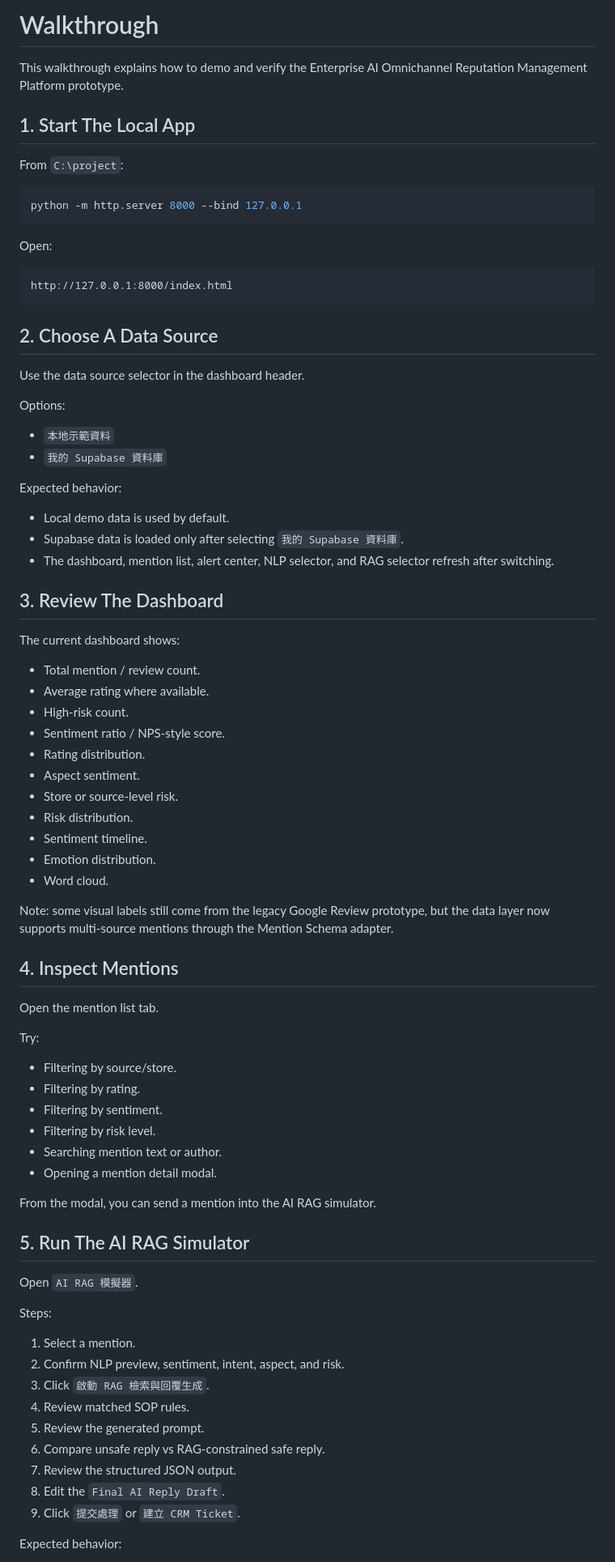
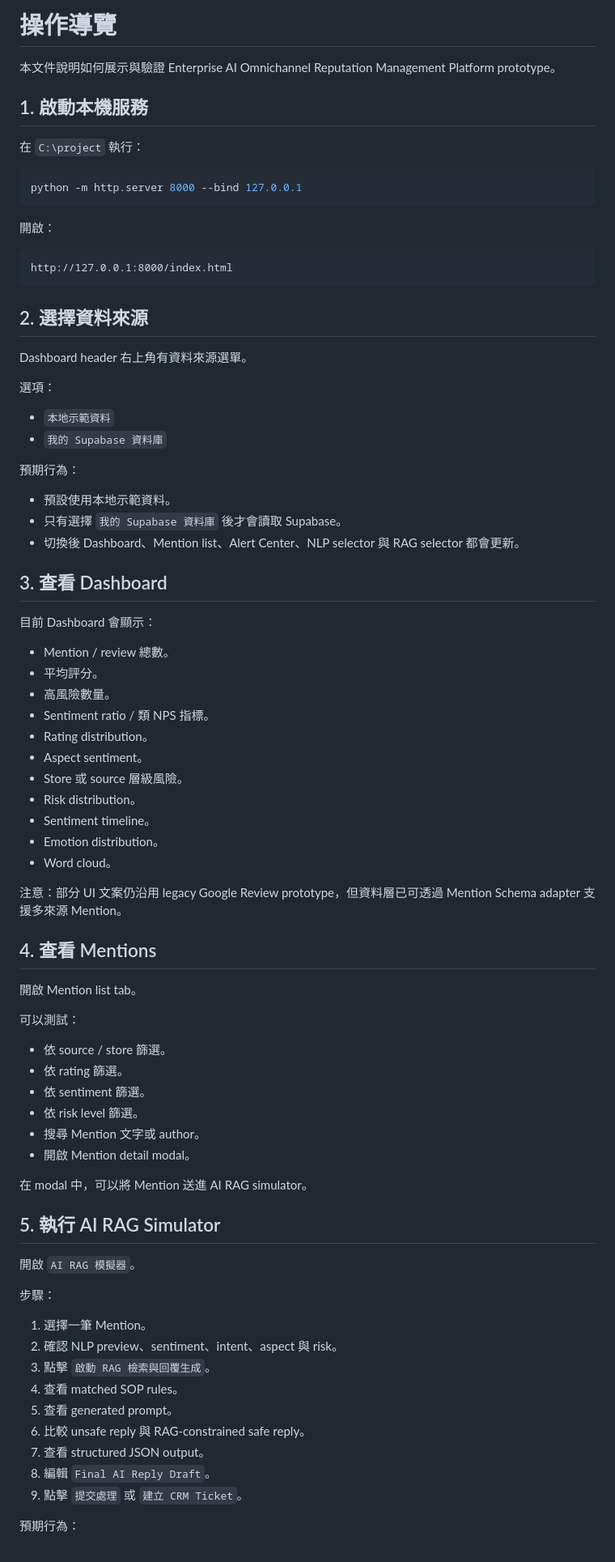
Before and after one commit to jimm1218/Group_projectA, a Markdown page: walkthrough.md, the part around one of its changes. Shown at 81% size. Drawn GitHub-style.

````diff
--- a/walkthrough.md
+++ b/walkthrough.md
@@ -1,84 +1,84 @@
-# Walkthrough
+# 操作導覽
 
-This walkthrough explains how to demo and verify the Enterprise AI Omnichannel Reputation Management Platform prototype.
+本文件說明如何展示與驗證 Enterprise AI Omnichannel Reputation Management Platform prototype。
 
-## 1. Start The Local App
+## 1. 啟動本機服務
 
-From `C:\project`:
+在 `C:\project` 執行：
 
 ```powershell
 python -m http.server 8000 --bind 127.0.0.1
 ```
 
-Open:
+開啟：
 
 ```text
 http://127.0.0.1:8000/index.html
 ```
 
-## 2. Choose A Data Source
+## 2. 選擇資料來源
 
-Use the data source selector in the dashboard header.
+Dashboard header 右上角有資料來源選單。
 
-Options:
+選項：
 
 - `本地示範資料`
 - `我的 Supabase 資料庫`
 
-Expected behavior:
+預期行為：
 
-- Local demo data is used by default.
-- Supabase data is loaded only after selecting `我的 Supabase 資料庫`.
-- The dashboard, mention list, alert center, NLP selector, and RAG selector refresh after switching.
+- 預設使用本地示範資料。
+- 只有選擇 `我的 Supabase 資料庫` 後才會讀取 Supabase。
+- 切換後 Dashboard、Mention list、Alert Center、NLP selector 與 RAG selector 都會更新。
 
-## 3. Review The Dashboard
+## 3. 查看 Dashboard
 
-The current dashboard shows:
+目前 Dashboard 會顯示：
 
-- Total mention / review count.
-- Average rating where available.
-- High-risk count.
-- Sentiment ratio / NPS-style score.
-- Rating distribution.
-- Aspect sentiment.
-- Store or source-level risk.
-- Risk distribution.
-- Sentiment timeline.
-- Emotion distribution.
-- Word cloud.
+- Mention / review 總數。
+- 平均評分。
+- 高風險數量。
+- Sentiment ratio / 類 NPS 指標。
+- Rating distribution。
+- Aspect sentiment。
+- Store 或 source 層級風險。
+- Risk distribution。
+- Sentiment timeline。
+- Emotion distribution。
+- Word cloud。
 
-Note: some visual labels still come from the legacy Google Review prototype, but the data layer now supports multi-source mentions through the Mention Schema adapter.
+注意：部分 UI 文案仍沿用 legacy Google Review prototype，但資料層已可透過 Mention Schema adapter 支援多來源 Mention。
 
-## 4. Inspect Mentions
+## 4. 查看 Mentions
 
-Open the mention list tab.
+開啟 Mention list tab。
 
-Try:
+可以測試：
 
-- Filtering by source/store.
-- Filtering by rating.
-- Filtering by sentiment.
-- Filtering by risk level.
-- Searching mention text or author.
-- Opening a mention detail modal.
+- 依 source / store 篩選。
+- 依 rating 篩選。
+- 依 sentiment 篩選。
+- 依 risk level 篩選。
+- 搜尋 Mention 文字或 author。
+- 開啟 Mention detail modal。
 
-From the modal, you can send a mention into the AI RAG simulator.
+在 modal 中，可以將 Mention 送進 AI RAG simulator。
 
-## 5. Run The AI RAG Simulator
+## 5. 執行 AI RAG Simulator
 
-Open `AI RAG 模擬器`.
+開啟 `AI RAG 模擬器`。
 
-Steps:
+步驟：
 
-1. Select a mention.
-2. Confirm NLP preview, sentiment, intent, aspect, and risk.
-3. Click `啟動 RAG 檢索與回覆生成`.
-4. Review matched SOP rules.
-5. Review the generated prompt.
-6. Compare unsafe reply vs RAG-constrained safe reply.
-7. Review the structured JSON output.
-8. Edit the `Final AI Reply Draft`.
-9. Click `提交處理` or `建立 CRM Ticket`.
+1. 選擇一筆 Mention。
+2. 確認 NLP preview、sentiment、intent、aspect 與 risk。
+3. 點擊 `啟動 RAG 檢索與回覆生成`。
+4. 查看 matched SOP rules。
+5. 查看 generated prompt。
+6. 比較 unsafe reply 與 RAG-constrained safe reply。
+7. 查看 structured JSON output。
+8. 編輯 `Final AI Reply Draft`。
+9. 點擊 `提交處理` 或 `建立 CRM Ticket`。
 
-Expected behavior:
+預期行為：
 
````
Also changed, not shown: other parts of walkthrough.md (+58 -58 lines).
